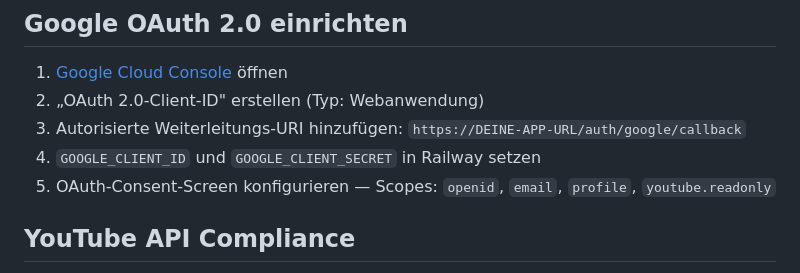
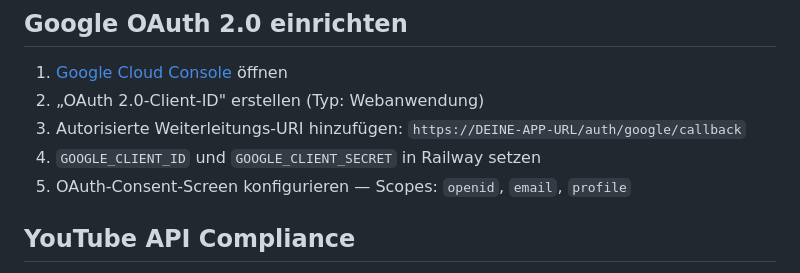
Before and after one commit to NoahHubHub/content-market, a Markdown page: README.md, the part around the change. GitHub-like rendering.

Commit message:
fix: remove youtube.readonly from OAuth scope docs (not requested in code)

```diff
--- a/README.md
+++ b/README.md
@@ -95,7 +95,7 @@ Die generierte `.aab`-Datei kann direkt in der Google Play Console hochgeladen w
 2. „OAuth 2.0-Client-ID" erstellen (Typ: Webanwendung)
 3. Autorisierte Weiterleitungs-URI hinzufügen: `https://DEINE-APP-URL/auth/google/callback`
 4. `GOOGLE_CLIENT_ID` und `GOOGLE_CLIENT_SECRET` in Railway setzen
-5. OAuth-Consent-Screen konfigurieren — Scopes: `openid`, `email`, `profile`, `youtube.readonly`
+5. OAuth-Consent-Screen konfigurieren — Scopes: `openid`, `email`, `profile`
 
 ## YouTube API Compliance
 
```
